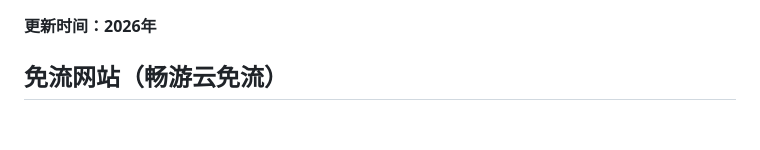
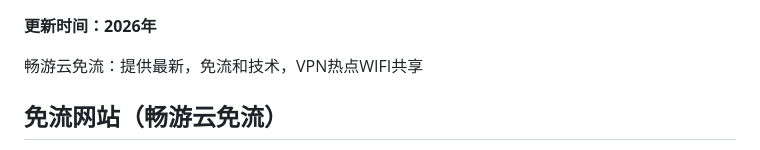
Before and after one commit to vpn365/vpn365.github.io, a Markdown page: README.md, the part around the change. Rendered like a GitHub page; blank space fills up the shorter version.

```diff
--- a/README.md
+++ b/README.md
@@ -1,5 +1,7 @@
 
 **更新时间：2026年**
+
+畅游云免流：提供最新，免流和技术，VPN热点WIFI共享
 
 ## 免流网站（畅游云免流）
 
```
